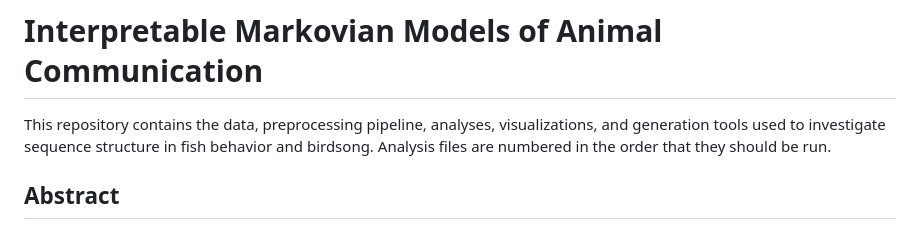
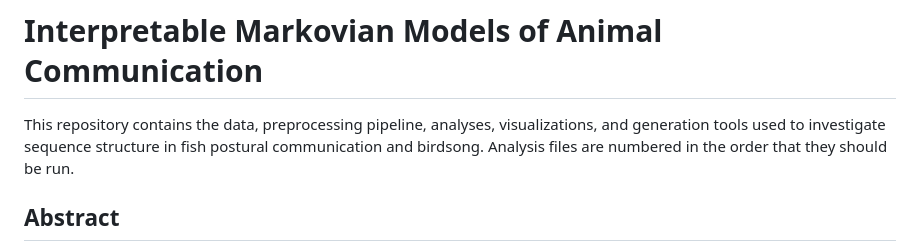
Before and after one commit to aalbrechtbuehler/fish-and-finches, a Markdown page: README.md, the part around the change. Drawn GitHub-style.

```diff
--- a/README.md
+++ b/README.md
@@ -1,6 +1,6 @@
 # Interpretable Markovian Models of Animal Communication
 
-This repository contains the data, preprocessing pipeline, analyses, visualizations, and generation tools used to investigate sequence structure in fish behavior and birdsong. Analysis files are numbered in the order that they should be run.
+This repository contains the data, preprocessing pipeline, analyses, visualizations, and generation tools used to investigate sequence structure in fish postural communication and birdsong. Analysis files are numbered in the order that they should be run.
 
 ## Abstract
 
```
